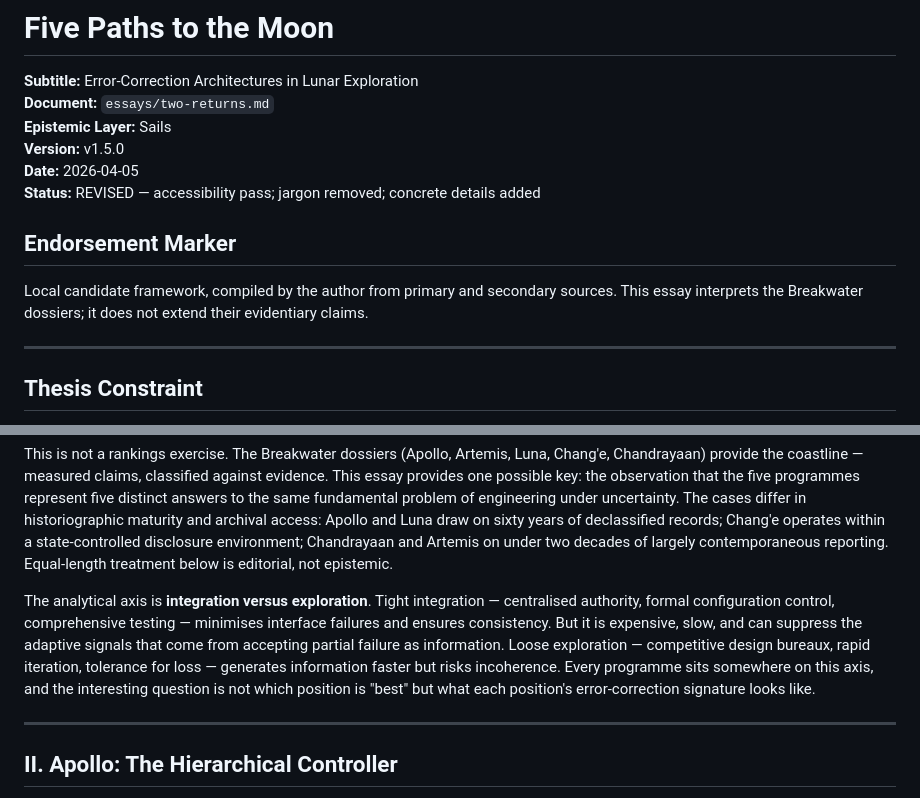
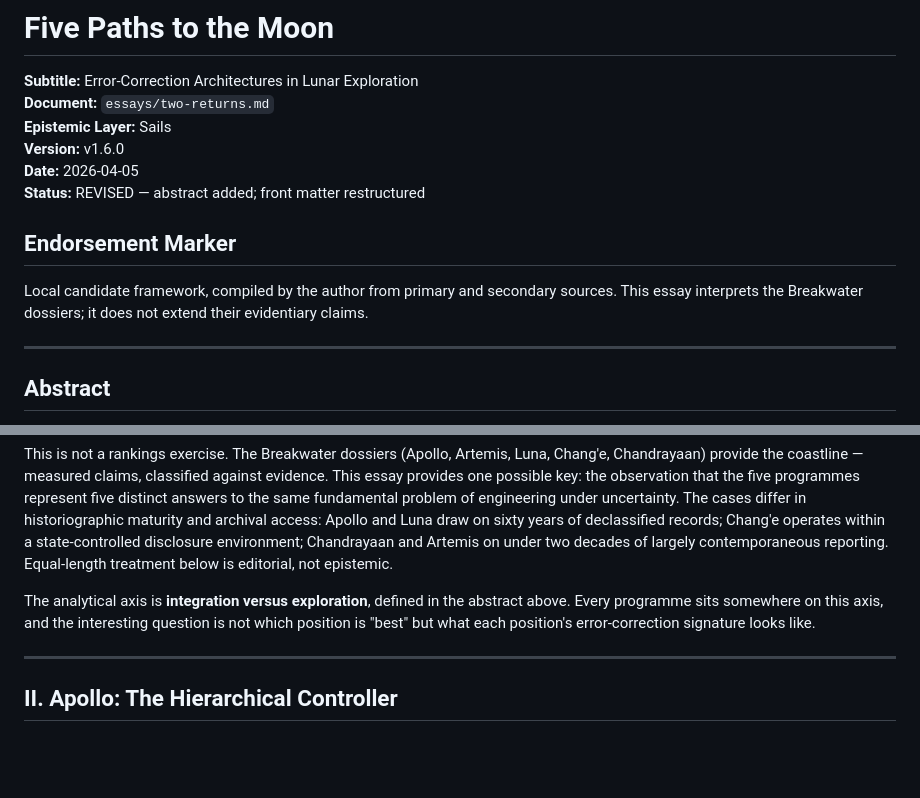
Before and after one commit to threehouse-plus-ec/moonshots, a Markdown page: essays/two-returns.md, 2 parts joined by grey strips. GitHub-like rendering; blank space fills up the shorter version.

```diff
--- a/essays/two-returns.md
+++ b/essays/two-returns.md
@@ -3,9 +3,9 @@
 **Subtitle:** Error-Correction Architectures in Lunar Exploration
 **Document:** `essays/two-returns.md`
 **Epistemic Layer:** Sails
-**Version:** v1.5.0
+**Version:** v1.6.0
 **Date:** 2026-04-05
-**Status:** REVISED — accessibility pass; jargon removed; concrete details added
+**Status:** REVISED — abstract added; front matter restructured
 
 ## Endorsement Marker
 
@@ -13,5 +13,5 @@ Local candidate framework, compiled by the author from primary and secondary sou
 
 ---
 
-## Thesis Constraint
+## Abstract
 
@@ -46,7 +36,7 @@ Between 1958 and 2026, five distinct organisations attempted to land machines or
 
 This is not a rankings exercise. The Breakwater dossiers (Apollo, Artemis, Luna, Chang'e, Chandrayaan) provide the coastline — measured claims, classified against evidence. This essay provides one possible key: the observation that the five programmes represent five distinct answers to the same fundamental problem of engineering under uncertainty. The cases differ in historiographic maturity and archival access: Apollo and Luna draw on sixty years of declassified records; Chang'e operates within a state-controlled disclosure environment; Chandrayaan and Artemis on under two decades of largely contemporaneous reporting. Equal-length treatment below is editorial, not epistemic.
 
-The analytical axis is **integration versus exploration**. Tight integration — centralised authority, formal configuration control, comprehensive testing — minimises interface failures and ensures consistency. But it is expensive, slow, and can suppress the adaptive signals that come from accepting partial failure as information. Loose exploration — competitive design bureaux, rapid iteration, tolerance for loss — generates information faster but risks incoherence. Every programme sits somewhere on this axis, and the interesting question is not which position is "best" but what each position's error-correction signature looks like.
+The analytical axis is **integration versus exploration**, defined in the abstract above. Every programme sits somewhere on this axis, and the interesting question is not which position is "best" but what each position's error-correction signature looks like.
 
 ---
 
```
Also changed, not shown: other parts of essays/two-returns.md (+1 -11 lines).
